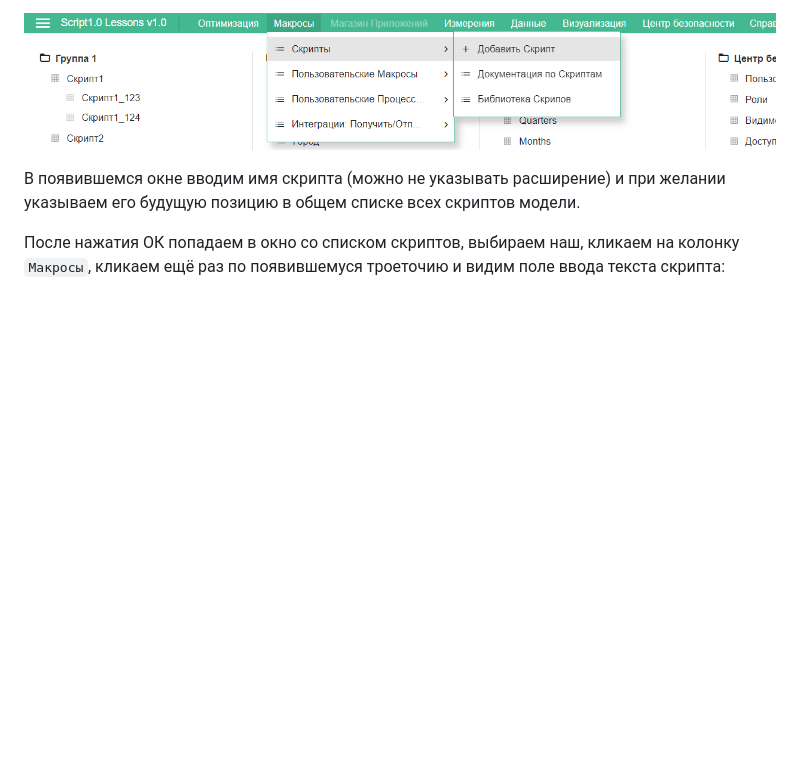
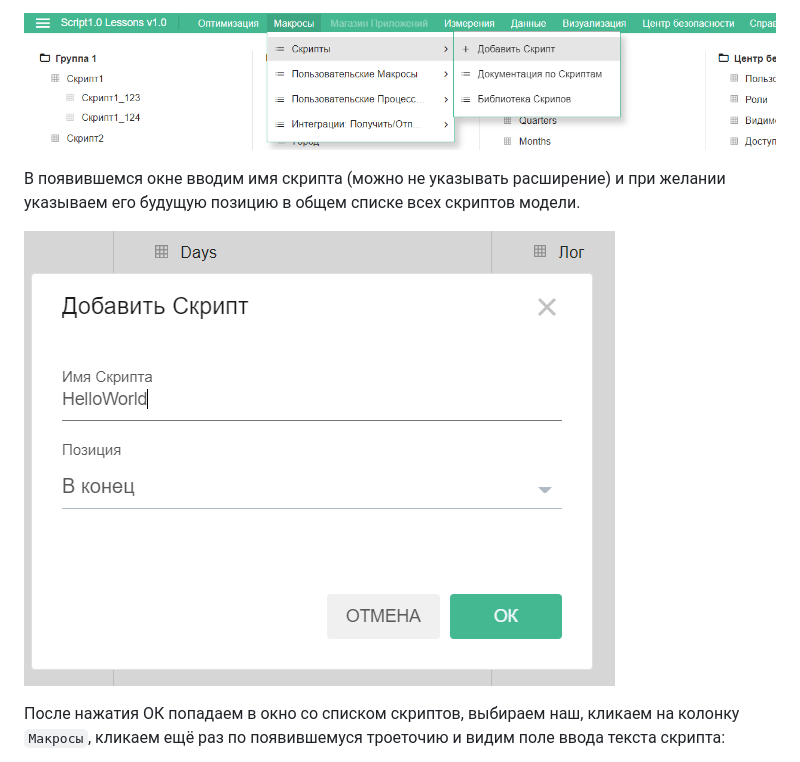
Before and after one commit to optimacros/scripts_documentation, a Markdown page: cookBook/hw.md, the part around the change. GitHub-like rendering; pictures changed too: pictures/addScriptDialog.png (added); blank space fills up the shorter version.

Commit message:
HelloWorld

```diff
--- a/cookBook/hw.md
+++ b/cookBook/hw.md
@@ -7,6 +7,8 @@
 ![Добавление скрипта](../pictures/addScript.png)
 
 В появившемся окне вводим имя скрипта (можно не указывать расширение) и при желании указываем его будущую позицию в общем списке всех скриптов модели.
+
+![Добавление скрипта](../pictures/addScriptDialog.png)
 
 После нажатия ОК попадаем в окно со списком скриптов, выбираем наш, кликаем на колонку `Макросы`, кликаем ещё раз по появившемуся троеточию и видим поле ввода текста скрипта:
 
```
